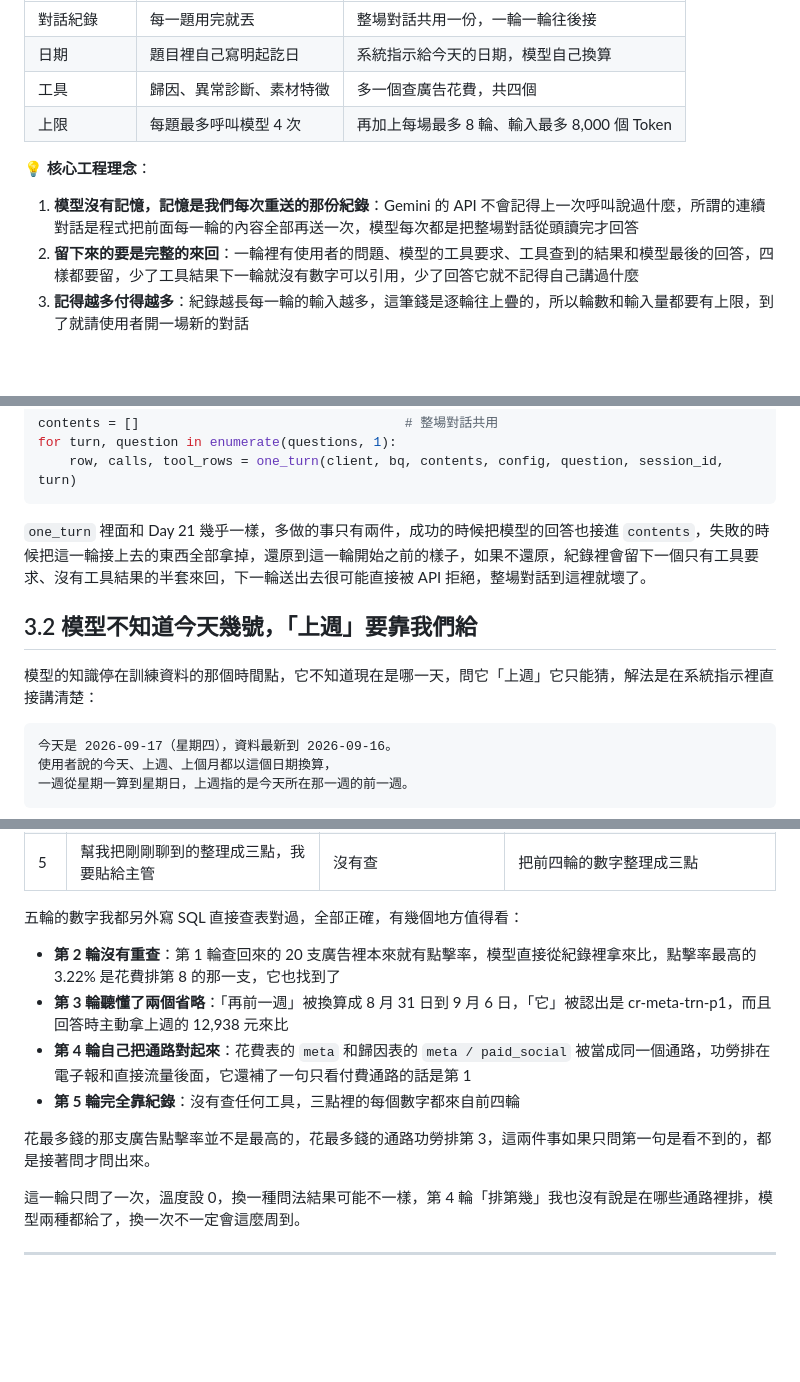
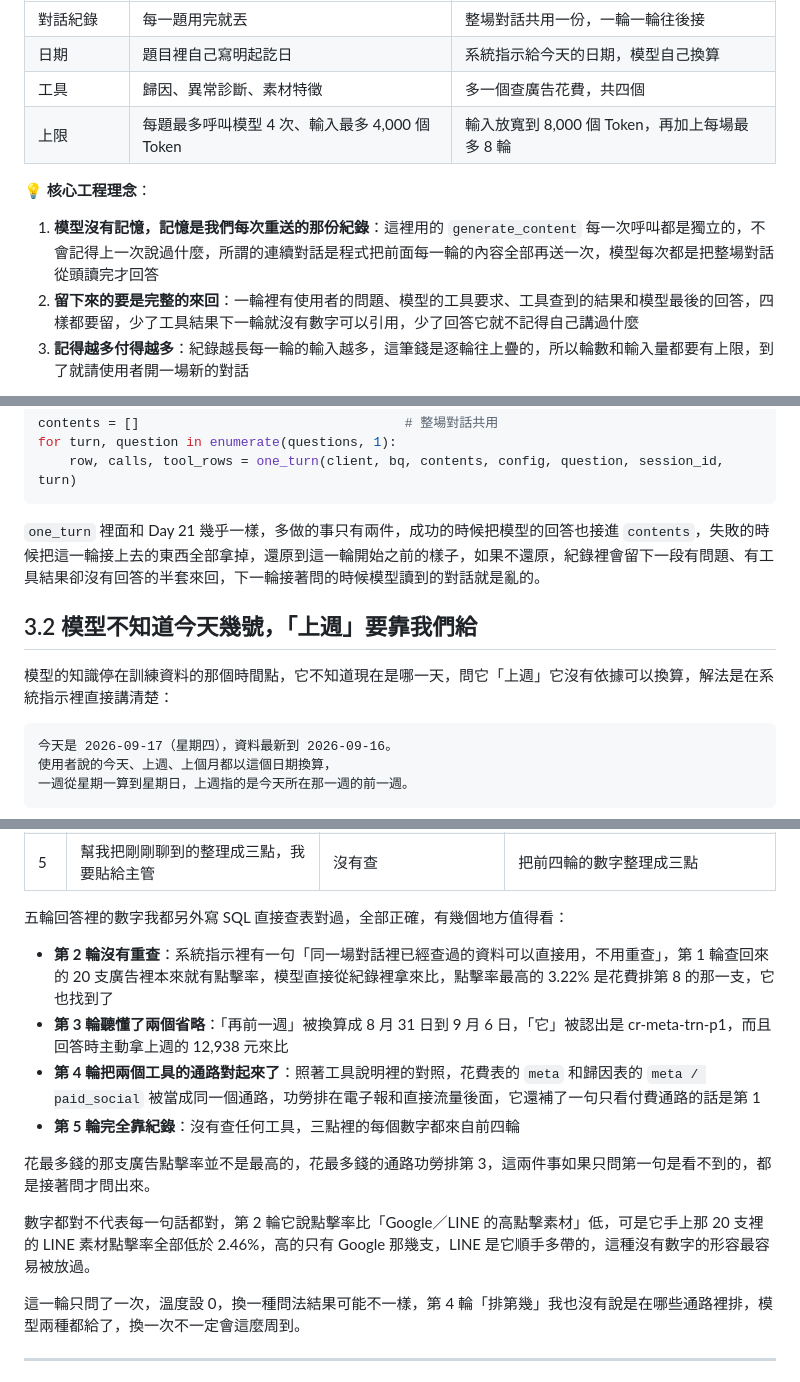
Before and after one commit to gminc/ai-driven-martech-pipeline, a Markdown page: docs/articles/day22-chat-assistant.md, 3 parts joined by grey strips. GitHub-like rendering; blank space fills up the shorter version.

````diff
--- a/docs/articles/day22-chat-assistant.md
+++ b/docs/articles/day22-chat-assistant.md
@@ -23,11 +23,11 @@ Day 21 的程式每一題都是從零開始，第二句丟進去模型根本不
 | 對話紀錄 | 每一題用完就丟 | 整場對話共用一份，一輪一輪往後接 |
 | 日期 | 題目裡自己寫明起訖日 | 系統指示給今天的日期，模型自己換算 |
 | 工具 | 歸因、異常診斷、素材特徵 | 多一個查廣告花費，共四個 |
-| 上限 | 每題最多呼叫模型 4 次 | 再加上每場最多 8 輪、輸入最多 8,000 個 Token |
+| 上限 | 每題最多呼叫模型 4 次、輸入最多 4,000 個 Token | 輸入放寬到 8,000 個 Token，再加上每場最多 8 輪 |
 
 💡 **核心工程理念**：
 
-1. **模型沒有記憶，記憶是我們每次重送的那份紀錄**：Gemini 的 API 不會記得上一次呼叫說過什麼，所謂的連續對話是程式把前面每一輪的內容全部再送一次，模型每次都是把整場對話從頭讀完才回答
+1. **模型沒有記憶，記憶是我們每次重送的那份紀錄**：這裡用的 `generate_content` 每一次呼叫都是獨立的，不會記得上一次說過什麼，所謂的連續對話是程式把前面每一輪的內容全部再送一次，模型每次都是把整場對話從頭讀完才回答
 2. **留下來的要是完整的來回**：一輪裡有使用者的問題、模型的工具要求、工具查到的結果和模型最後的回答，四樣都要留，少了工具結果下一輪就沒有數字可以引用，少了回答它就不記得自己講過什麼
 3. **記得越多付得越多**：紀錄越長每一輪的輸入越多，這筆錢是逐輪往上疊的，所以輪數和輸入量都要有上限，到了就請使用者開一場新的對話
 
@@ -54,11 +54,11 @@ for turn, question in enumerate(questions, 1):
     row, calls, tool_rows = one_turn(client, bq, contents, config, question, session_id, turn)
 ```
 
-`one_turn` 裡面和 Day 21 幾乎一樣，多做的事只有兩件，成功的時候把模型的回答也接進 `contents`，失敗的時候把這一輪接上去的東西全部拿掉，還原到這一輪開始之前的樣子，如果不還原，紀錄裡會留下一個只有工具要求、沒有工具結果的半套來回，下一輪送出去很可能直接被 API 拒絕，整場對話到這裡就壞了。
+`one_turn` 裡面和 Day 21 幾乎一樣，多做的事只有兩件，成功的時候把模型的回答也接進 `contents`，失敗的時候把這一輪接上去的東西全部拿掉，還原到這一輪開始之前的樣子，如果不還原，紀錄裡會留下一段有問題、有工具結果卻沒有回答的半套來回，下一輪接著問的時候模型讀到的對話就是亂的。
 
 ## 3.2 模型不知道今天幾號，「上週」要靠我們給
 
-模型的知識停在訓練資料的那個時間點，它不知道現在是哪一天，問它「上週」它只能猜，解法是在系統指示裡直接講清楚：
+模型的知識停在訓練資料的那個時間點，它不知道現在是哪一天，問它「上週」它沒有依據可以換算，解法是在系統指示裡直接講清楚：
 
 ```text
 今天是 2026-09-17（星期四），資料最新到 2026-09-16。
@@ -100,14 +100,16 @@ for turn, question in enumerate(questions, 1):
 | 4 | 上週花最多錢的通路是哪個？它在同一週用時間衰減算的訂單功勞排第幾？ | 花費依通路，加上歸因的時間衰減，同一輪一起查 | Meta 花了 59,902 元，功勞 79.9 筆排第 3，付費通路裡排第 1 |
 | 5 | 幫我把剛剛聊到的整理成三點，我要貼給主管 | 沒有查 | 把前四輪的數字整理成三點 |
 
-五輪的數字我都另外寫 SQL 直接查表對過，全部正確，有幾個地方值得看：
+五輪回答裡的數字我都另外寫 SQL 直接查表對過，全部正確，有幾個地方值得看：
 
-- **第 2 輪沒有重查**：第 1 輪查回來的 20 支廣告裡本來就有點擊率，模型直接從紀錄裡拿來比，點擊率最高的 3.22% 是花費排第 8 的那一支，它也找到了
+- **第 2 輪沒有重查**：系統指示裡有一句「同一場對話裡已經查過的資料可以直接用，不用重查」，第 1 輪查回來的 20 支廣告裡本來就有點擊率，模型直接從紀錄裡拿來比，點擊率最高的 3.22% 是花費排第 8 的那一支，它也找到了
 - **第 3 輪聽懂了兩個省略**：「再前一週」被換算成 8 月 31 日到 9 月 6 日，「它」被認出是 cr-meta-trn-p1，而且回答時主動拿上週的 12,938 元來比
-- **第 4 輪自己把通路對起來**：花費表的 `meta` 和歸因表的 `meta / paid_social` 被當成同一個通路，功勞排在電子報和直接流量後面，它還補了一句只看付費通路的話是第 1
+- **第 4 輪把兩個工具的通路對起來了**：照著工具說明裡的對照，花費表的 `meta` 和歸因表的 `meta / paid_social` 被當成同一個通路，功勞排在電子報和直接流量後面，它還補了一句只看付費通路的話是第 1
 - **第 5 輪完全靠紀錄**：沒有查任何工具，三點裡的每個數字都來自前四輪
 
 花最多錢的那支廣告點擊率並不是最高的，花最多錢的通路功勞排第 3，這兩件事如果只問第一句是看不到的，都是接著問才問出來。
+
+數字都對不代表每一句話都對，第 2 輪它說點擊率比「Google／LINE 的高點擊素材」低，可是它手上那 20 支裡的 LINE 素材點擊率全部低於 2.46%，高的只有 Google 那幾支，LINE 是它順手多帶的，這種沒有數字的形容最容易被放過。
 
 這一輪只問了一次，溫度設 0，換一種問法結果可能不一樣，第 4 輪「排第幾」我也沒有說是在哪些通路裡排，模型兩種都給了，換一次不一定會這麼周到。
 
````
Also changed, not shown: other parts of docs/articles/day22-chat-assistant.md (+11 -11 lines).
